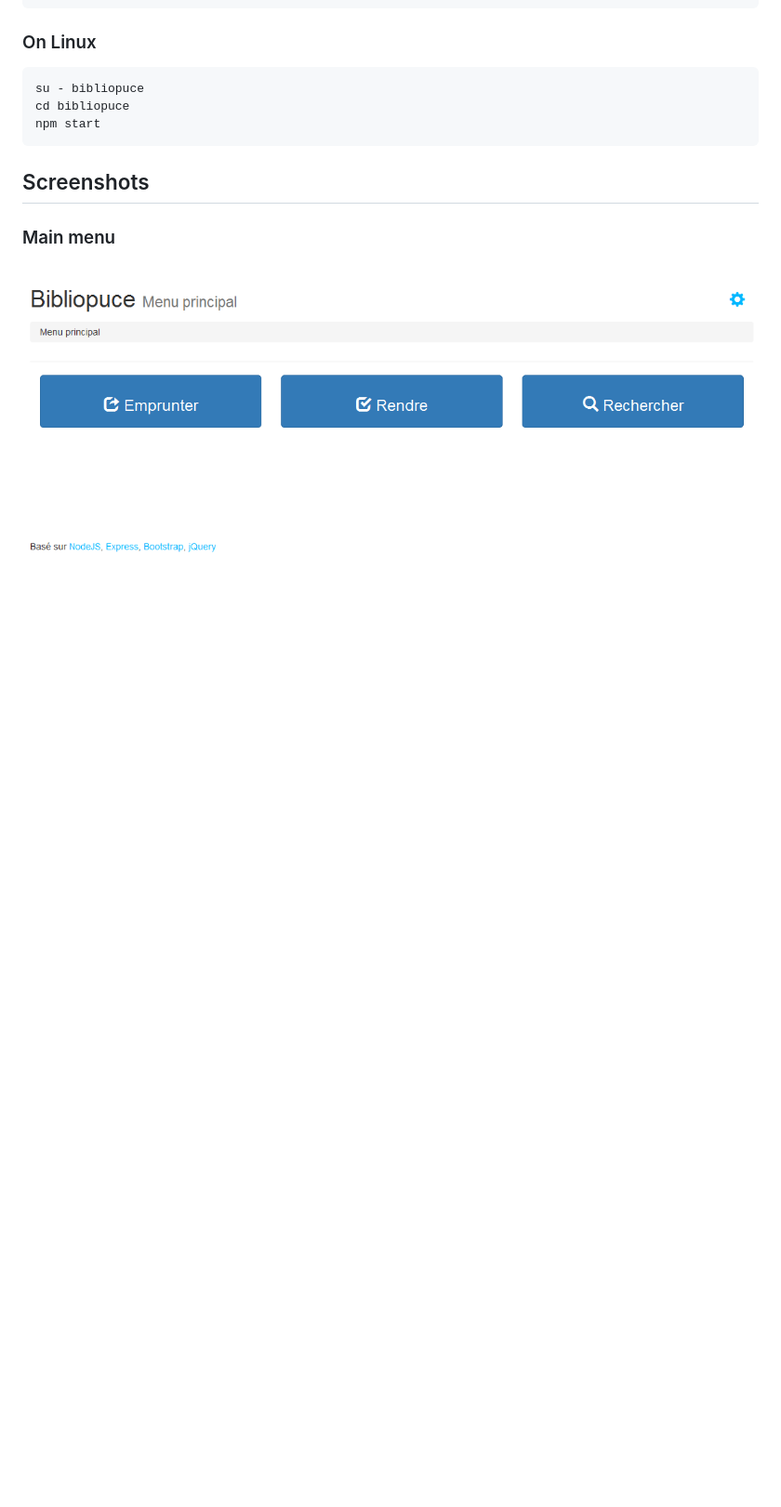
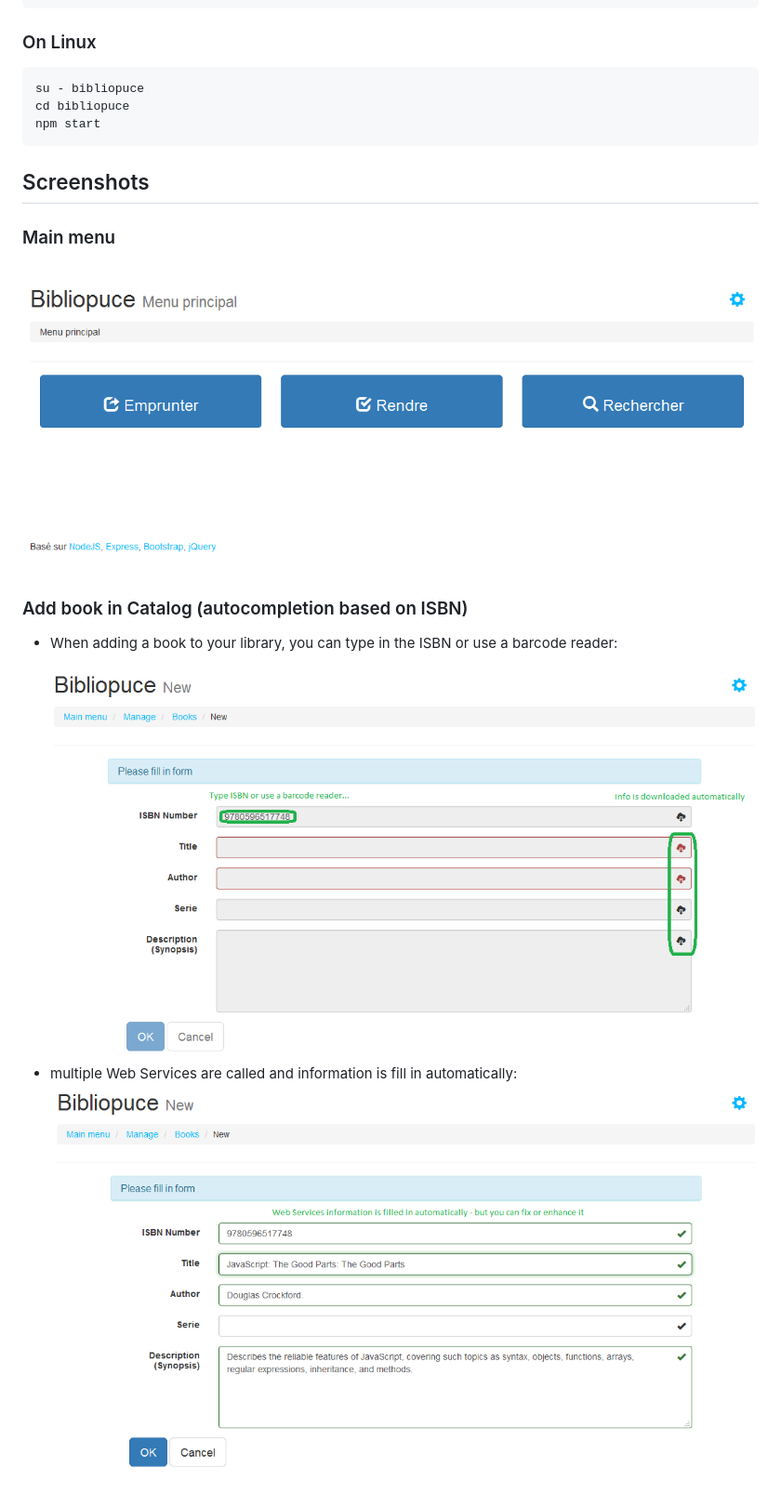
Before and after one commit to blackwarriorxtn/bcdlibre, a Markdown page: README.md, the part around the change. Shown: that part at 93% size. GitHub-like rendering; pictures changed too: doc/screenshot/add_book_en_01.png (added), doc/screenshot/add_book_en_02.png (added); blank space fills up the shorter version.

Commit message:
documentation - more screenshots

```diff
--- a/README.md
+++ b/README.md
@@ -41,3 +41,10 @@ Please read [setup/install.md](setup/install.md)
 ### Main menu
 
 ![Main menu](doc/screenshot/main_menu_fr.png?raw=true "Main menu (french version)")
+
+### Add book in Catalog (autocompletion based on ISBN)
+
+* When adding a book to your library, you can type in the ISBN or use a barcode reader:
+![Add book](doc/screenshot/add_book_en_01.png?raw=true "Add book with autocompletion based on Web Services requests (english version)")
+* multiple Web Services are called and information is fill in automatically:
+![Add book](doc/screenshot/add_book_en_02.png?raw=true "Add book with autocompletion based on Web Services requests (english version)")
```
